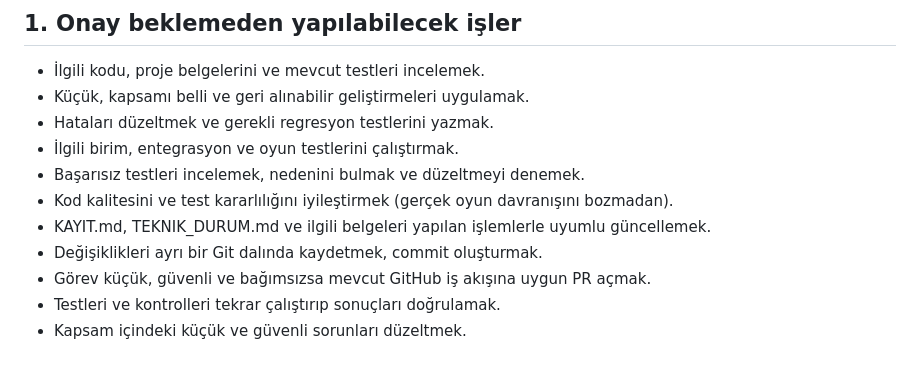
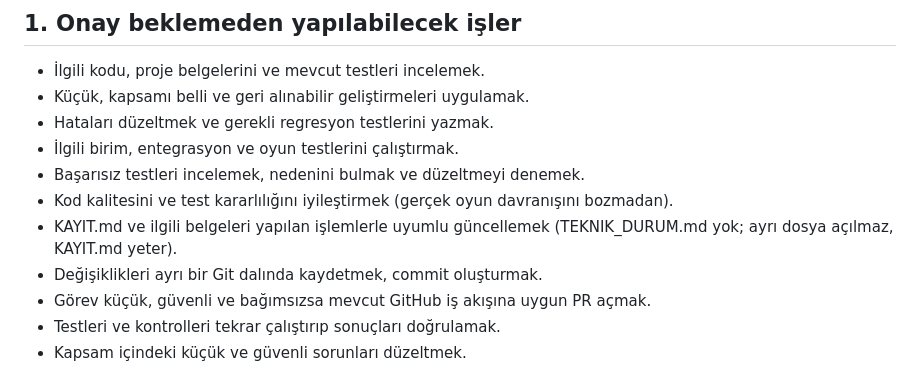
Before and after one commit to 8y9khd2gr8-svg/first, a Markdown page: docs/calisma-politikasi.md, the part around the change. Drawn GitHub-style.

```diff
--- a/docs/calisma-politikasi.md
+++ b/docs/calisma-politikasi.md
@@ -12,7 +12,7 @@ Kullanıcının verdiği politika (aksi açıkça belirtilmedikçe her görevde
 - İlgili birim, entegrasyon ve oyun testlerini çalıştırmak.
 - Başarısız testleri incelemek, nedenini bulmak ve düzeltmeyi denemek.
 - Kod kalitesini ve test kararlılığını iyileştirmek (gerçek oyun davranışını bozmadan).
-- KAYIT.md, TEKNIK_DURUM.md ve ilgili belgeleri yapılan işlemlerle uyumlu güncellemek.
+- KAYIT.md ve ilgili belgeleri yapılan işlemlerle uyumlu güncellemek (TEKNIK_DURUM.md yok; ayrı dosya açılmaz, KAYIT.md yeter).
 - Değişiklikleri ayrı bir Git dalında kaydetmek, commit oluşturmak.
 - Görev küçük, güvenli ve bağımsızsa mevcut GitHub iş akışına uygun PR açmak.
 - Testleri ve kontrolleri tekrar çalıştırıp sonuçları doğrulamak.
```
Also changed, not shown: CLAUDE.md (+4 -0 lines), docs/KAYIT.md (+3 -1 lines).
